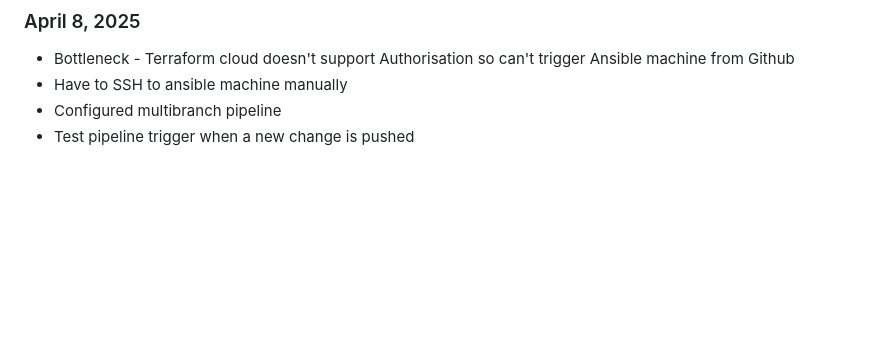
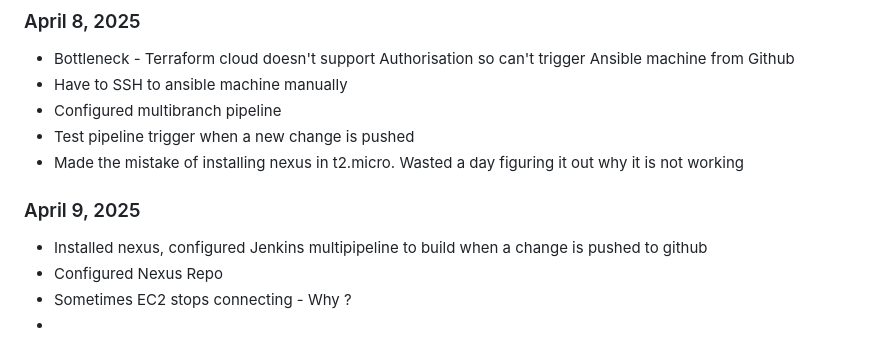
Before and after one commit to kishore14194/stock-demo-project, a Markdown page: README.md, the part around the change. Rendered like a GitHub page; blank space fills up the shorter version.

```diff
--- a/README.md
+++ b/README.md
@@ -85,3 +85,9 @@ The CI/CD pipeline is designed with the following components:
 - Have to SSH to ansible machine manually
 - Configured multibranch pipeline
 - Test pipeline trigger when a new change is pushed
+- Made the mistake of installing nexus in t2.micro. Wasted a day figuring it out why it is not working
+### April 9, 2025
+- Installed nexus, configured Jenkins multipipeline to build when a change is pushed to github
+- Configured Nexus Repo
+- Sometimes EC2 stops connecting - Why ?
+-
```
